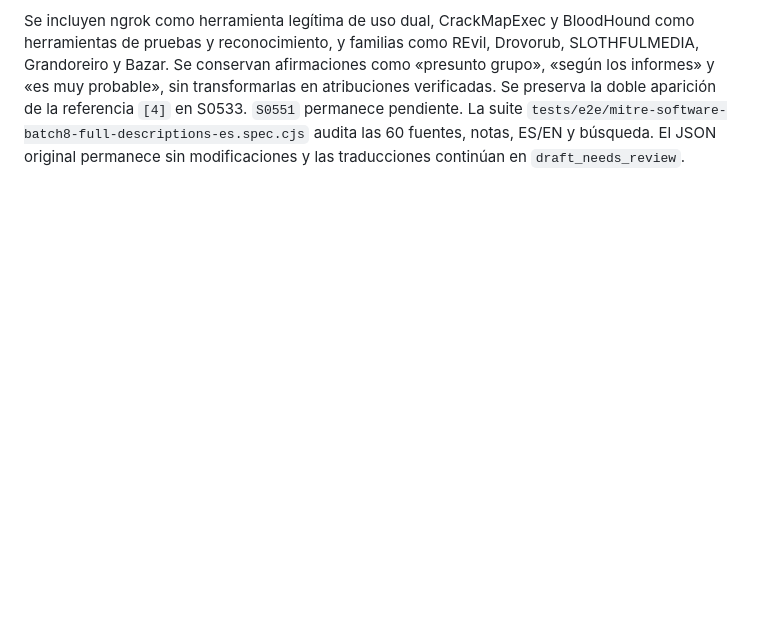
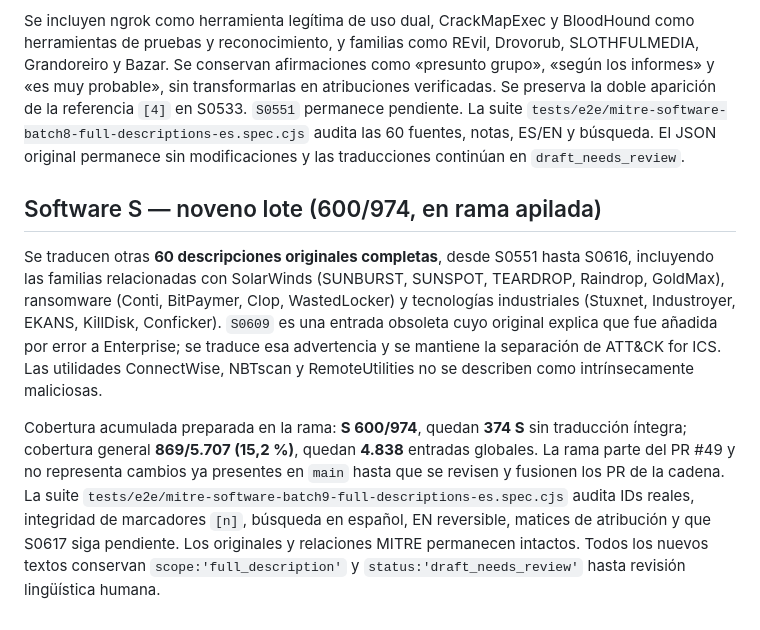
Before and after one commit to WolcenOn/Attack-Lab, a Markdown page: docs/MITRE_LOCAL.md, the part around the change. Drawn GitHub-style; blank space fills up the shorter version.

Commit message:
docs(mitre): document batch9 S600/974 and original ICS caveats

```diff
--- a/docs/MITRE_LOCAL.md
+++ b/docs/MITRE_LOCAL.md
@@ -373,3 +373,9 @@ La suite `tests/e2e/mitre-software-batch7-full-descriptions-es.spec.cjs` comprue
 Se traducen íntegramente **60 descripciones S0486–S0550** de `software-01.json`, conservando los 60 identificadores reales del catálogo, las referencias `[n]`, nombres de herramientas, atribuciones condicionales y ejemplos. La cobertura acumulada en la rama de trabajo es **540/974 software S** y **809/5.707 descripciones completas ES** (14,2 %). Quedan **434 entradas S** y **4.898 entradas globales** sin traducción íntegra acreditada. Las cifras solo se integran en `main` cuando el PR #47 y el PR nuevo estén fusionados correctamente.
 
 Se incluyen ngrok como herramienta legítima de uso dual, CrackMapExec y BloodHound como herramientas de pruebas y reconocimiento, y familias como REvil, Drovorub, SLOTHFULMEDIA, Grandoreiro y Bazar. Se conservan afirmaciones como «presunto grupo», «según los informes» y «es muy probable», sin transformarlas en atribuciones verificadas. Se preserva la doble aparición de la referencia `[4]` en S0533. `S0551` permanece pendiente. La suite `tests/e2e/mitre-software-batch8-full-descriptions-es.spec.cjs` audita las 60 fuentes, notas, ES/EN y búsqueda. El JSON original permanece sin modificaciones y las traducciones continúan en `draft_needs_review`.
+
+## Software S — noveno lote (600/974, en rama apilada)
+
+Se traducen otras **60 descripciones originales completas**, desde S0551 hasta S0616, incluyendo las familias relacionadas con SolarWinds (SUNBURST, SUNSPOT, TEARDROP, Raindrop, GoldMax), ransomware (Conti, BitPaymer, Clop, WastedLocker) y tecnologías industriales (Stuxnet, Industroyer, EKANS, KillDisk, Conficker). `S0609` es una entrada obsoleta cuyo original explica que fue añadida por error a Enterprise; se traduce esa advertencia y se mantiene la separación de ATT&CK for ICS. Las utilidades ConnectWise, NBTscan y RemoteUtilities no se describen como intrínsecamente maliciosas.
+
+Cobertura acumulada preparada en la rama: **S 600/974**, quedan **374 S** sin traducción íntegra; cobertura general **869/5.707 (15,2 %)**, quedan **4.838** entradas globales. La rama parte del PR #49 y no representa cambios ya presentes en `main` hasta que se revisen y fusionen los PR de la cadena. La suite `tests/e2e/mitre-software-batch9-full-descriptions-es.spec.cjs` audita IDs reales, integridad de marcadores `[n]`, búsqueda en español, EN reversible, matices de atribución y que S0617 siga pendiente. Los originales y relaciones MITRE permanecen intactos. Todos los nuevos textos conservan `scope:'full_description'` y `status:'draft_needs_review'` hasta revisión lingüística humana.
```
